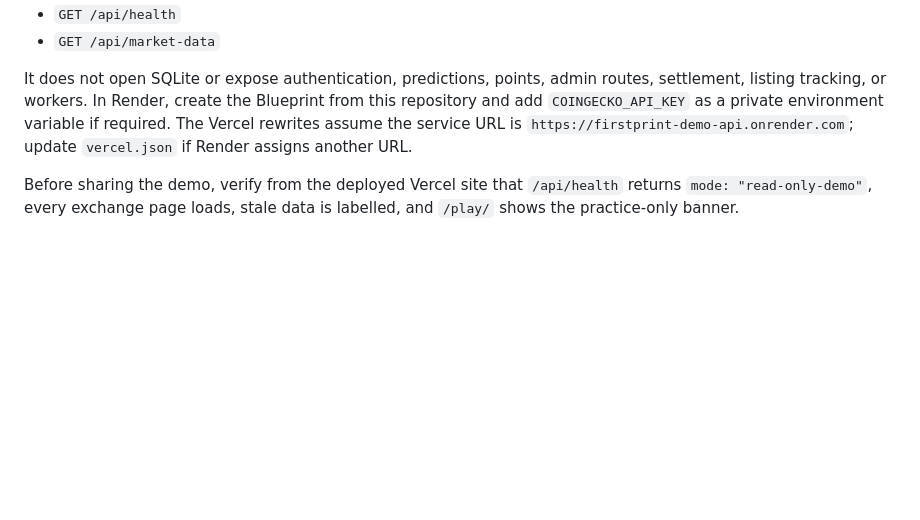
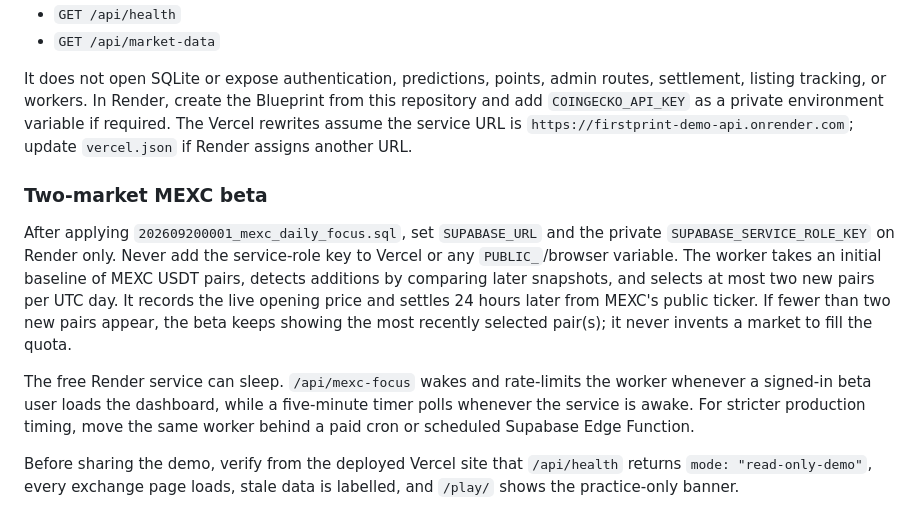
Before and after one commit to alexmetav/FirstPrint, a Markdown page: BACKEND-SETUP.md, the part around the change. Rendered like a GitHub page; blank space fills up the shorter version.

Commit message:
Add focused MEXC daily beta markets

```diff
--- a/BACKEND-SETUP.md
+++ b/BACKEND-SETUP.md
@@ -54,6 +54,12 @@ Visit http://localhost:8787 for the actual backend-connected prediction app. The
 
 It does not open SQLite or expose authentication, predictions, points, admin routes, settlement, listing tracking, or workers. In Render, create the Blueprint from this repository and add `COINGECKO_API_KEY` as a private environment variable if required. The Vercel rewrites assume the service URL is `https://firstprint-demo-api.onrender.com`; update `vercel.json` if Render assigns another URL.
 
+### Two-market MEXC beta
+
+After applying `202609200001_mexc_daily_focus.sql`, set `SUPABASE_URL` and the private `SUPABASE_SERVICE_ROLE_KEY` on Render only. Never add the service-role key to Vercel or any `PUBLIC_`/browser variable. The worker takes an initial baseline of MEXC USDT pairs, detects additions by comparing later snapshots, and selects at most two new pairs per UTC day. It records the live opening price and settles 24 hours later from MEXC's public ticker. If fewer than two new pairs appear, the beta keeps showing the most recently selected pair(s); it never invents a market to fill the quota.
+
+The free Render service can sleep. `/api/mexc-focus` wakes and rate-limits the worker whenever a signed-in beta user loads the dashboard, while a five-minute timer polls whenever the service is awake. For stricter production timing, move the same worker behind a paid cron or scheduled Supabase Edge Function.
+
 Before sharing the demo, verify from the deployed Vercel site that `/api/health` returns `mode: "read-only-demo"`, every exchange page loads, stale data is labelled, and `/play/` shows the practice-only banner.
 
 ## Deployment limitations
```
